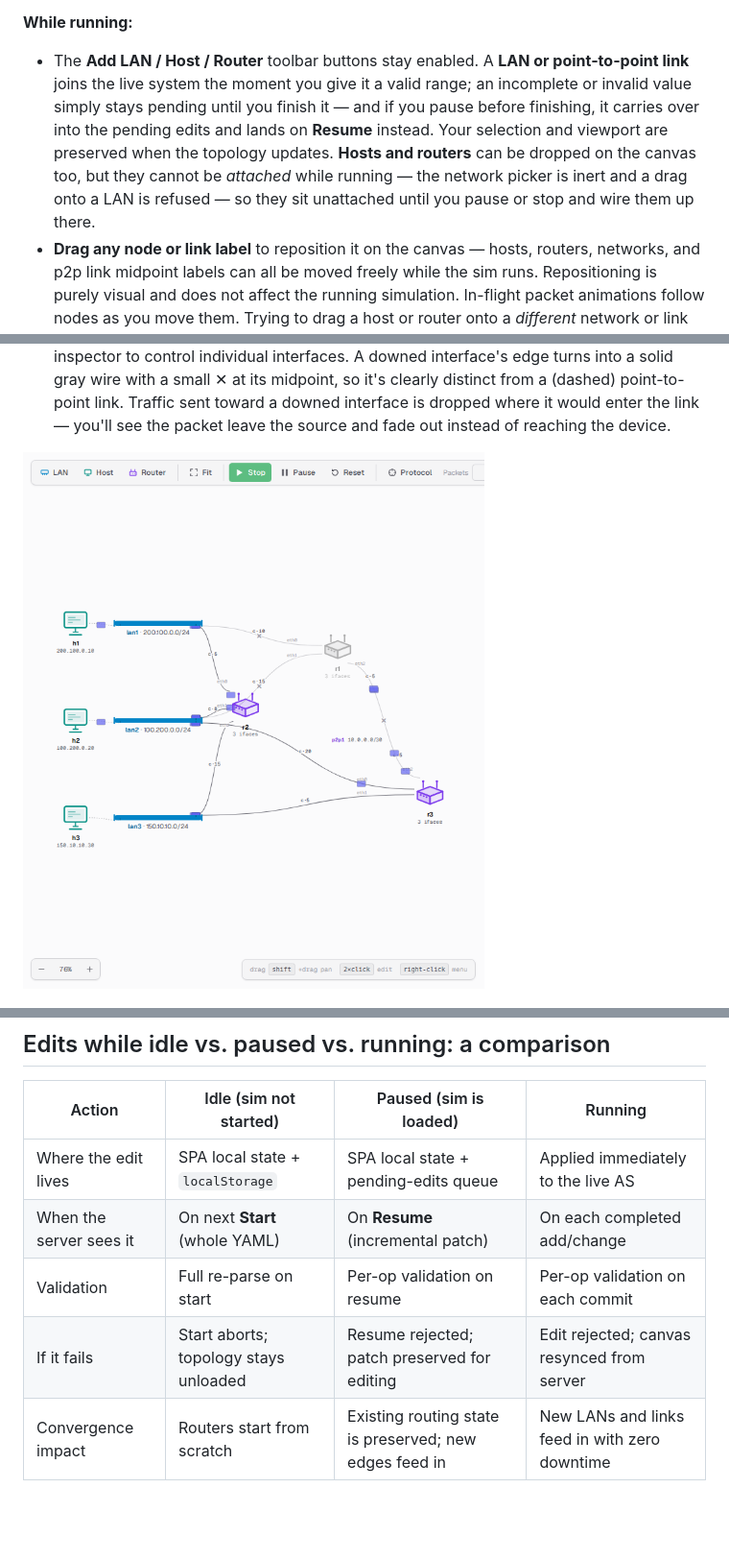
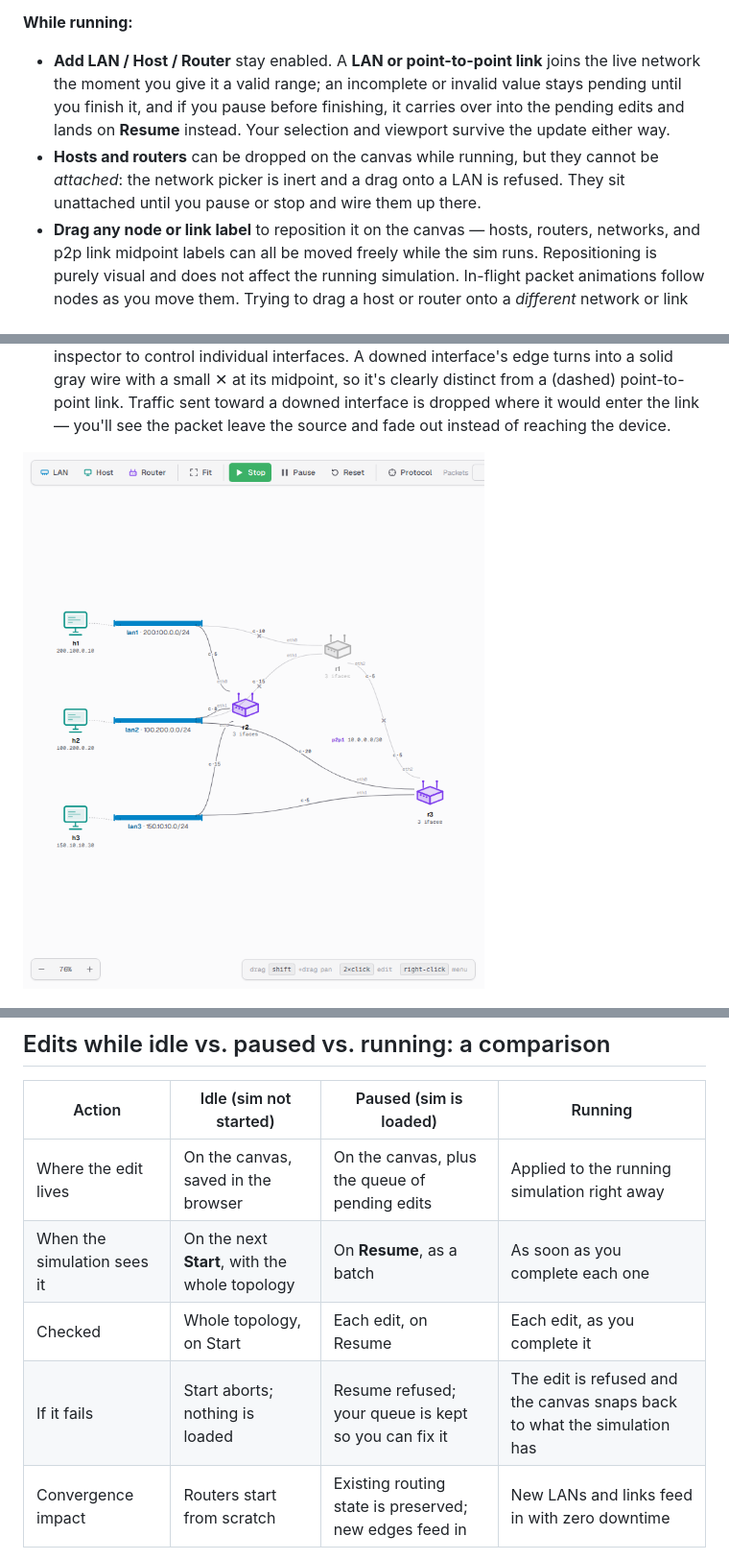
Before and after one commit to lukius/loom, a Markdown page: docs/user-guide/running-simulations.md, 3 parts joined by grey strips. Shown at 96% size. GitHub-like rendering; pictures changed too: docs/images/60-router-halted.png; blank space fills up the shorter version.

```diff
--- a/docs/user-guide/running-simulations.md
+++ b/docs/user-guide/running-simulations.md
@@ -59,15 +52,16 @@ same YAML. The session file is updated either way.
 
 **While running:**
 
-- The **Add LAN / Host / Router** toolbar buttons stay enabled. A **LAN
-  or point-to-point link** joins the live system the moment you give it
-  a valid range; an incomplete or invalid value simply stays pending
-  until you finish it — and if you pause before finishing, it carries
-  over into the pending edits and lands on **Resume** instead. Your
-  selection and viewport are preserved when the topology updates. **Hosts and routers** can be dropped on the
-  canvas too, but they cannot be *attached* while running — the network
-  picker is inert and a drag onto a LAN is refused — so they sit
-  unattached until you pause or stop and wire them up there.
+- **Add LAN / Host / Router** stay enabled. A **LAN or point-to-point
+  link** joins the live network the moment you give it a valid range; an
+  incomplete or invalid value stays pending until you finish it, and if
+  you pause before finishing, it carries over into the pending edits and
+  lands on **Resume** instead. Your selection and viewport survive the
+  update either way.
+- **Hosts and routers** can be dropped on the canvas while running, but
+  they cannot be *attached*: the network picker is inert and a drag onto
+  a LAN is refused. They sit unattached until you pause or stop and wire
+  them up there.
 - **Drag any node or link label** to reposition it on the canvas —
   hosts, routers, networks, and p2p link midpoint labels can all be
   moved freely while the sim runs. Repositioning is purely visual and
@@ -94,6 +88,7 @@ same YAML. The session file is updated either way.
   enter the link — you'll see the packet leave the source and fade out
   instead of reaching the device.
 
+
 ![A halted router and its links render grayed-out while the rest of the topology keeps running](../images/60-router-halted.png)
 
 ![The inspector's per-interface controls: a downed interface offers Enable; the others offer Disable and Fail](../images/61-interface-controls.png)
@@ -260,10 +228,10 @@ visibly chatter on the canvas at roughly one cycle per second.
 
 | Action | Idle (sim not started) | Paused (sim is loaded) | Running |
 |---|---|---|---|
-| Where the edit lives | SPA local state + `localStorage` | SPA local state + pending-edits queue | Applied immediately to the live AS |
-| When the server sees it | On next **Start** (whole YAML) | On **Resume** (incremental patch) | On each completed add/change |
-| Validation | Full re-parse on start | Per-op validation on resume | Per-op validation on each commit |
-| If it fails | Start aborts; topology stays unloaded | Resume rejected; patch preserved for editing | Edit rejected; canvas resynced from server |
+| Where the edit lives | On the canvas, saved in the browser | On the canvas, plus the queue of pending edits | Applied to the running simulation right away |
+| When the simulation sees it | On the next **Start**, with the whole topology | On **Resume**, as a batch | As soon as you complete each one |
+| Checked | Whole topology, on Start | Each edit, on Resume | Each edit, as you complete it |
+| If it fails | Start aborts; nothing is loaded | Resume refused; your queue is kept so you can fix it | The edit is refused and the canvas snaps back to what the simulation has |
 | Convergence impact | Routers start from scratch | Existing routing state is preserved; new edges feed in | New LANs and links feed in with zero downtime |
 
 If you're prototyping ("does this CIDR work?"), idle edits + Start are
```
Also changed, not shown: other parts of docs/user-guide/running-simulations.md (+84 -119 lines), docs/user-guide/terminals.md (+4 -0 lines), docs/images/07-start-preflight.png, 2 other files.
